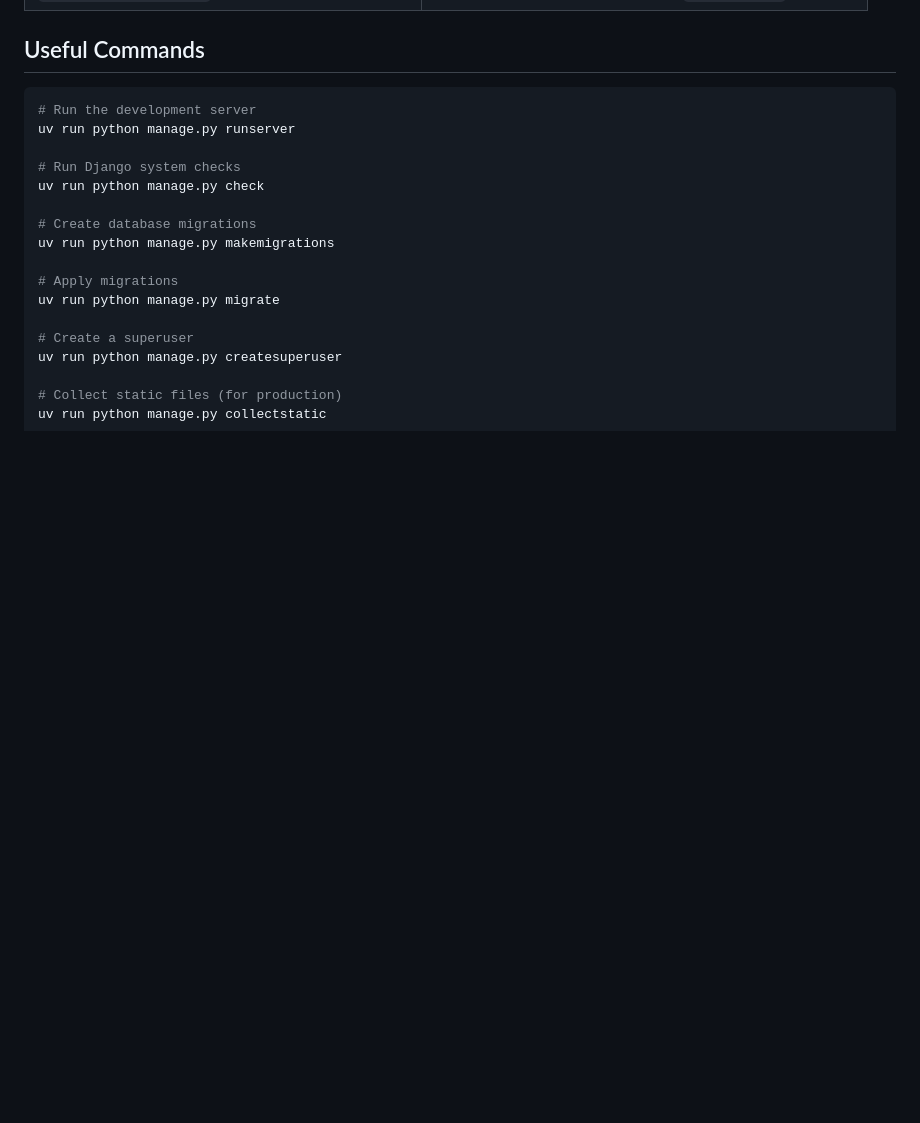
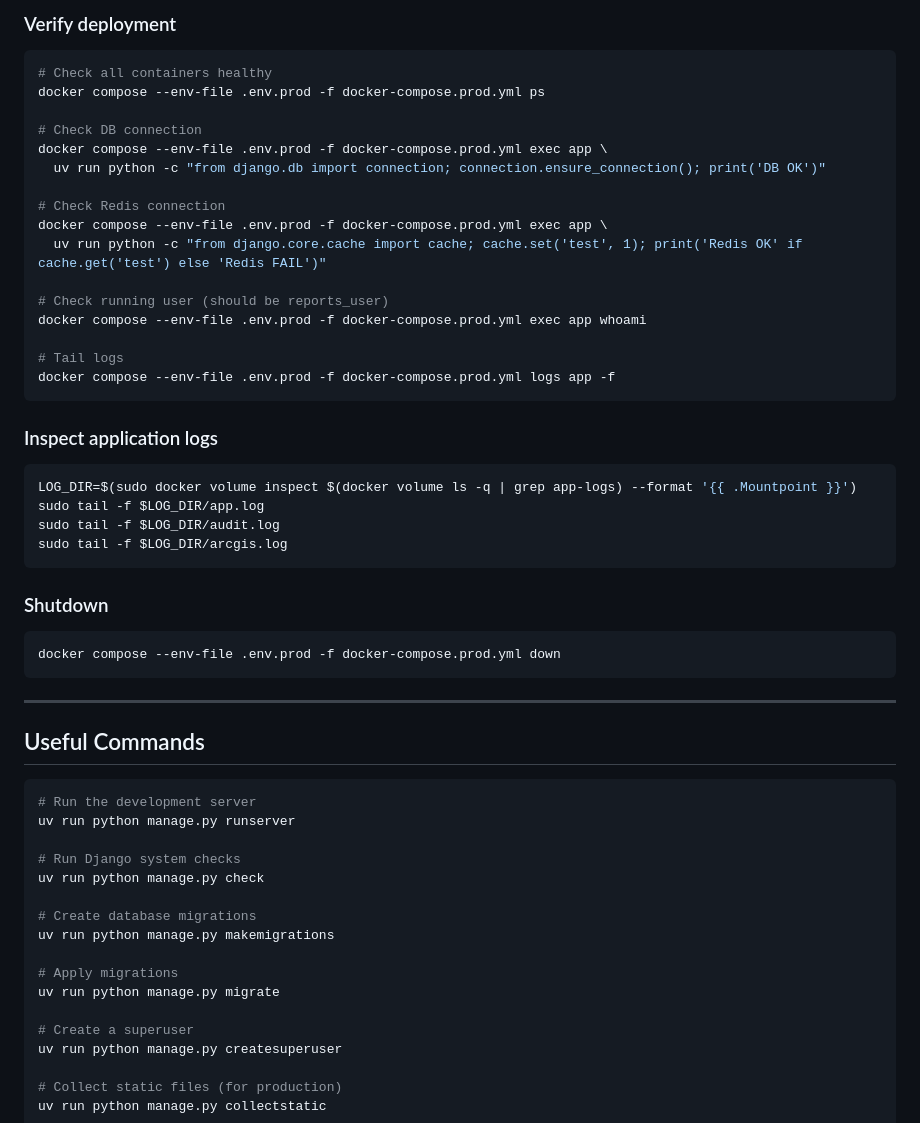
Before and after one commit to colla-serravalle/gis-dashboard-dt-django, a Markdown page: README.md, the part around one of its changes. Drawn GitHub-style; blank space fills up the shorter version.

Commit message:
feat: add production deployment instructions for Docker in README

````diff
--- a/README.md
+++ b/README.md
@@ -295,3 +375,41 @@ Per aggiungere un nuovo campo al mapping: aggiungere la coppia `'field_name': 'i
+### Verify deployment
+
+```bash
+# Check all containers healthy
+docker compose --env-file .env.prod -f docker-compose.prod.yml ps
+
+# Check DB connection
+docker compose --env-file .env.prod -f docker-compose.prod.yml exec app \
+  uv run python -c "from django.db import connection; connection.ensure_connection(); print('DB OK')"
+
+# Check Redis connection
+docker compose --env-file .env.prod -f docker-compose.prod.yml exec app \
+  uv run python -c "from django.core.cache import cache; cache.set('test', 1); print('Redis OK' if cache.get('test') else 'Redis FAIL')"
+
+# Check running user (should be reports_user)
+docker compose --env-file .env.prod -f docker-compose.prod.yml exec app whoami
+
+# Tail logs
+docker compose --env-file .env.prod -f docker-compose.prod.yml logs app -f
+```
+
+### Inspect application logs
+
+```bash
+LOG_DIR=$(sudo docker volume inspect $(docker volume ls -q | grep app-logs) --format '{{ .Mountpoint }}')
+sudo tail -f $LOG_DIR/app.log
+sudo tail -f $LOG_DIR/audit.log
+sudo tail -f $LOG_DIR/arcgis.log
+```
+
+### Shutdown
+
+```bash
+docker compose --env-file .env.prod -f docker-compose.prod.yml down
+```
+
+---
+
 ## Useful Commands
 
 ```bash
````
Also changed, not shown: other parts of README.md (+80 -0 lines).
